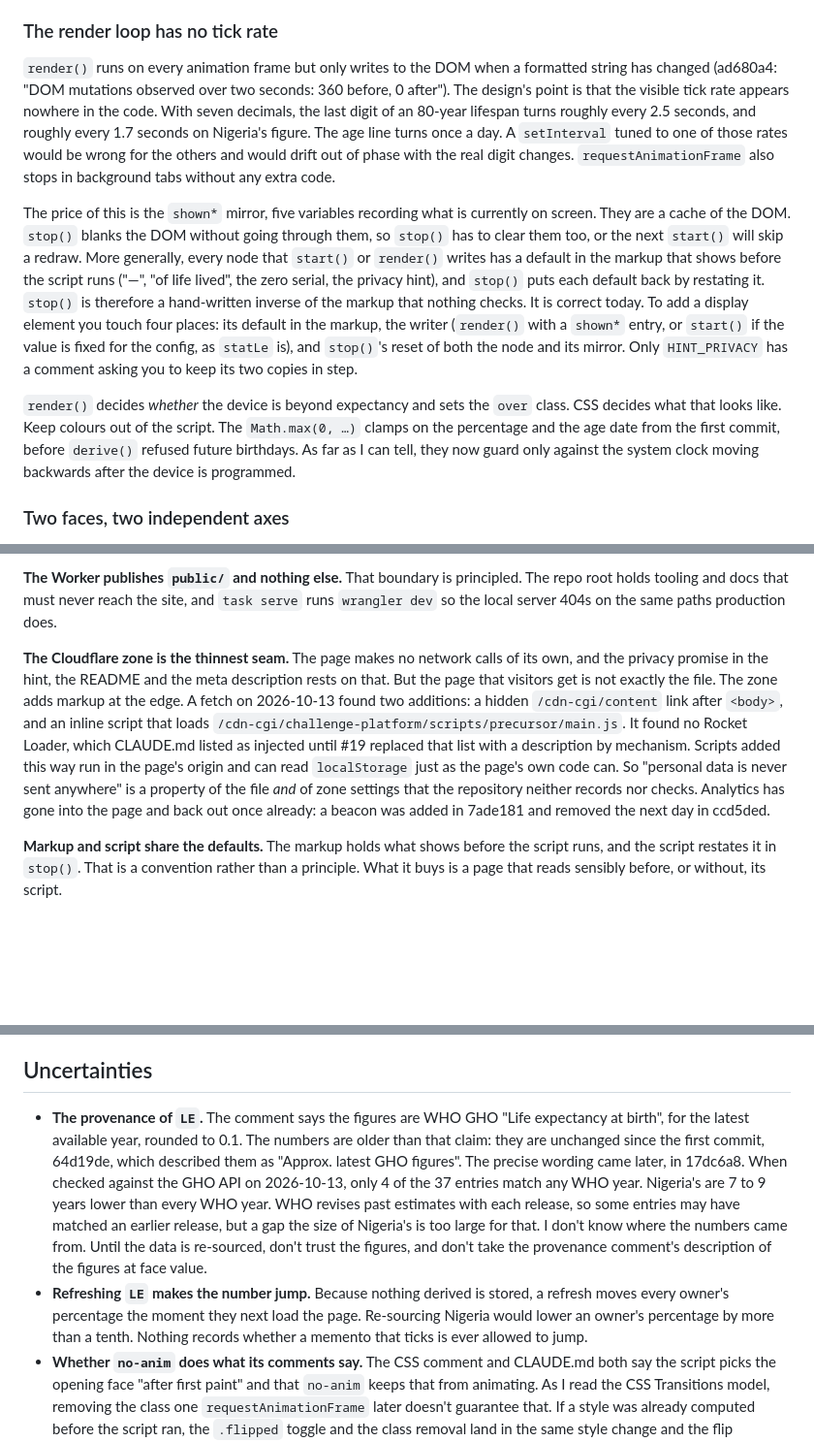
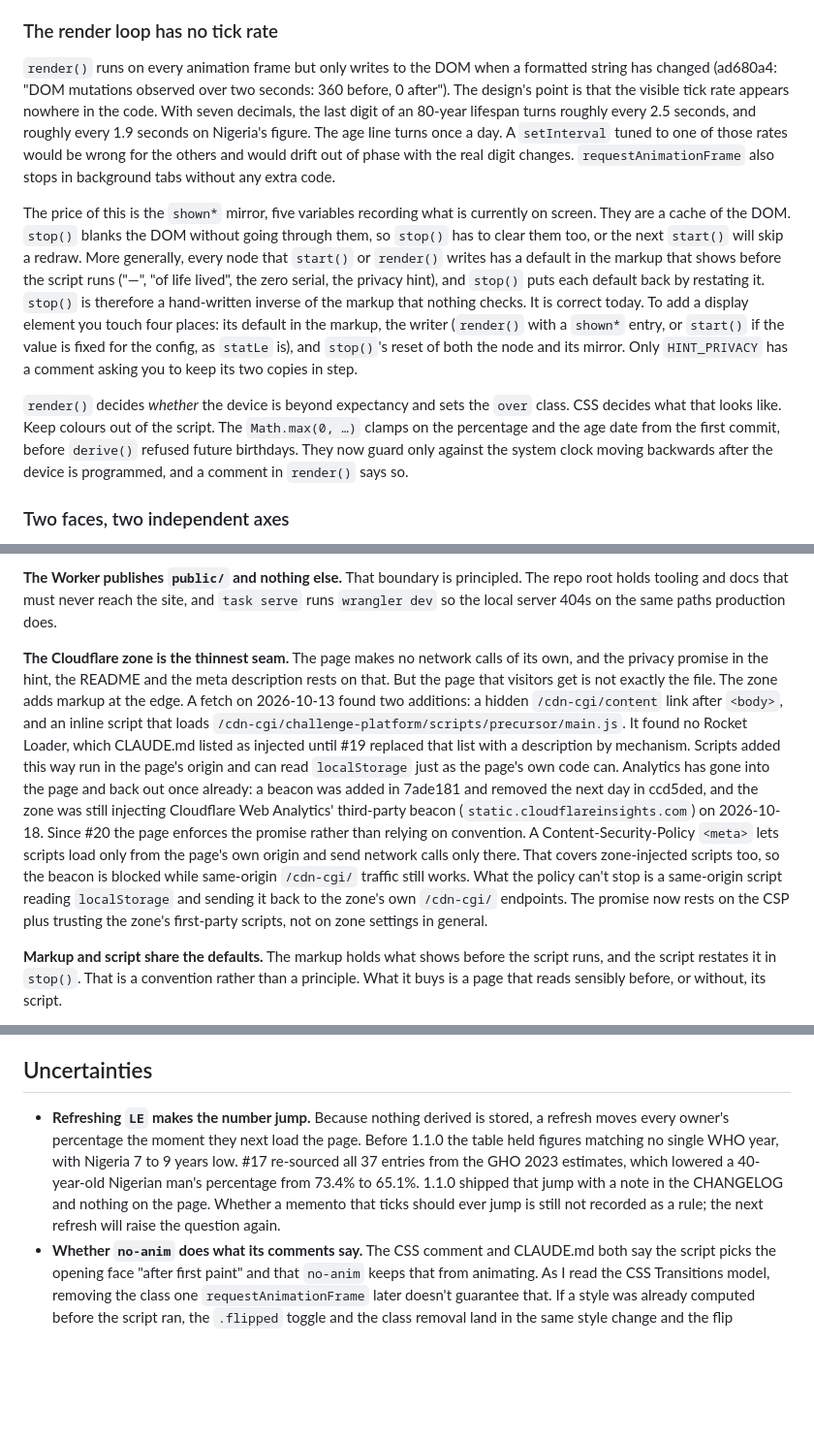
Before and after one commit to philoserf/shortlife, a Markdown page: THEORY.md, 3 parts joined by grey strips. Shown at 97% size. GitHub-like rendering; blank space fills up the shorter version.

```diff
--- a/THEORY.md
+++ b/THEORY.md
@@ -43,11 +43,11 @@ The serial number is a format in the same sense. `serialFor(name)` is a Java-sty
 
 ### The render loop has no tick rate
 
-`render()` runs on every animation frame but only writes to the DOM when a formatted string has changed (ad680a4: "DOM mutations observed over two seconds: 360 before, 0 after"). The design's point is that the visible tick rate appears nowhere in the code. With seven decimals, the last digit of an 80-year lifespan turns roughly every 2.5 seconds, and roughly every 1.7 seconds on Nigeria's figure. The age line turns once a day. A `setInterval` tuned to one of those rates would be wrong for the others and would drift out of phase with the real digit changes. `requestAnimationFrame` also stops in background tabs without any extra code.
+`render()` runs on every animation frame but only writes to the DOM when a formatted string has changed (ad680a4: "DOM mutations observed over two seconds: 360 before, 0 after"). The design's point is that the visible tick rate appears nowhere in the code. With seven decimals, the last digit of an 80-year lifespan turns roughly every 2.5 seconds, and roughly every 1.9 seconds on Nigeria's figure. The age line turns once a day. A `setInterval` tuned to one of those rates would be wrong for the others and would drift out of phase with the real digit changes. `requestAnimationFrame` also stops in background tabs without any extra code.
 
 The price of this is the `shown*` mirror, five variables recording what is currently on screen. They are a cache of the DOM. `stop()` blanks the DOM without going through them, so `stop()` has to clear them too, or the next `start()` will skip a redraw. More generally, every node that `start()` or `render()` writes has a default in the markup that shows before the script runs ("—", "of life lived", the zero serial, the privacy hint), and `stop()` puts each default back by restating it. `stop()` is therefore a hand-written inverse of the markup that nothing checks. It is correct today. To add a display element you touch four places: its default in the markup, the writer (`render()` with a `shown*` entry, or `start()` if the value is fixed for the config, as `statLe` is), and `stop()`'s reset of both the node and its mirror. Only `HINT_PRIVACY` has a comment asking you to keep its two copies in step.
 
-`render()` decides _whether_ the device is beyond expectancy and sets the `over` class. CSS decides what that looks like. Keep colours out of the script. The `Math.max(0, …)` clamps on the percentage and the age date from the first commit, before `derive()` refused future birthdays. As far as I can tell, they now guard only against the system clock moving backwards after the device is programmed.
+`render()` decides _whether_ the device is beyond expectancy and sets the `over` class. CSS decides what that looks like. Keep colours out of the script. The `Math.max(0, …)` clamps on the percentage and the age date from the first commit, before `derive()` refused future birthdays. They now guard only against the system clock moving backwards after the device is programmed, and a comment in `render()` says so.
 
 ### Two faces, two independent axes
 
@@ -68,7 +68,7 @@ Every `localStorage` access goes through `readStore` / `writeStore`. The failure
 
 **The Worker publishes `public/` and nothing else.** That boundary is principled. The repo root holds tooling and docs that must never reach the site, and `task serve` runs `wrangler dev` so the local server 404s on the same paths production does.
 
-**The Cloudflare zone is the thinnest seam.** The page makes no network calls of its own, and the privacy promise in the hint, the README and the meta description rests on that. But the page that visitors get is not exactly the file. The zone adds markup at the edge. A fetch on 2026-10-13 found two additions: a hidden `/cdn-cgi/content` link after `<body>`, and an inline script that loads `/cdn-cgi/challenge-platform/scripts/precursor/main.js`. It found no Rocket Loader, which CLAUDE.md listed as injected until #19 replaced that list with a description by mechanism. Scripts added this way run in the page's origin and can read `localStorage` just as the page's own code can. So "personal data is never sent anywhere" is a property of the file _and_ of zone settings that the repository neither records nor checks. Analytics has gone into the page and back out once already: a beacon was added in 7ade181 and removed the next day in ccd5ded.
+**The Cloudflare zone is the thinnest seam.** The page makes no network calls of its own, and the privacy promise in the hint, the README and the meta description rests on that. But the page that visitors get is not exactly the file. The zone adds markup at the edge. A fetch on 2026-10-13 found two additions: a hidden `/cdn-cgi/content` link after `<body>`, and an inline script that loads `/cdn-cgi/challenge-platform/scripts/precursor/main.js`. It found no Rocket Loader, which CLAUDE.md listed as injected until #19 replaced that list with a description by mechanism. Scripts added this way run in the page's origin and can read `localStorage` just as the page's own code can. Analytics has gone into the page and back out once already: a beacon was added in 7ade181 and removed the next day in ccd5ded, and the zone was still injecting Cloudflare Web Analytics' third-party beacon (`static.cloudflareinsights.com`) on 2026-10-18. Since #20 the page enforces the promise rather than relying on convention. A Content-Security-Policy `<meta>` lets scripts load only from the page's own origin and send network calls only there. That covers zone-injected scripts too, so the beacon is blocked while same-origin `/cdn-cgi/` traffic still works. What the policy can't stop is a same-origin script reading `localStorage` and sending it back to the zone's own `/cdn-cgi/` endpoints. The promise now rests on the CSP plus trusting the zone's first-party scripts, not on zone settings in general.
 
 **Markup and script share the defaults.** The markup holds what shows before the script runs, and the script restates it in `stop()`. That is a convention rather than a principle. What it buys is a page that reads sensibly before, or without, its script.
 
@@ -105,8 +105,7 @@ A maintainer who doesn't hold this theory would most likely do damage in one of
 
 ## Uncertainties
 
-- **The provenance of `LE`.** The comment says the figures are WHO GHO "Life expectancy at birth", for the latest available year, rounded to 0.1. The numbers are older than that claim: they are unchanged since the first commit, 64d19de, which described them as "Approx. latest GHO figures". The precise wording came later, in 17dc6a8. When checked against the GHO API on 2026-10-13, only 4 of the 37 entries match any WHO year. Nigeria's are 7 to 9 years lower than every WHO year. WHO revises past estimates with each release, so some entries may have matched an earlier release, but a gap the size of Nigeria's is too large for that. I don't know where the numbers came from. Until the data is re-sourced, don't trust the figures, and don't take the provenance comment's description of the figures at face value.
-- **Refreshing `LE` makes the number jump.** Because nothing derived is stored, a refresh moves every owner's percentage the moment they next load the page. Re-sourcing Nigeria would lower an owner's percentage by more than a tenth. Nothing records whether a memento that ticks is ever allowed to jump.
+- **Refreshing `LE` makes the number jump.** Because nothing derived is stored, a refresh moves every owner's percentage the moment they next load the page. Before 1.1.0 the table held figures matching no single WHO year, with Nigeria 7 to 9 years low. #17 re-sourced all 37 entries from the GHO 2023 estimates, which lowered a 40-year-old Nigerian man's percentage from 73.4% to 65.1%. 1.1.0 shipped that jump with a note in the CHANGELOG and nothing on the page. Whether a memento that ticks should ever jump is still not recorded as a rule; the next refresh will raise the question again.
 - **Whether `no-anim` does what its comments say.** The CSS comment and CLAUDE.md both say the script picks the opening face "after first paint" and that `no-anim` keeps that from animating. As I read the CSS Transitions model, removing the class one `requestAnimationFrame` later doesn't guarantee that. If a style was already computed before the script ran, the `.flipped` toggle and the class removal land in the same style change and the flip animates. If no style was computed yet, there is no before-change style and nothing animates, with or without the class. The live page currently runs the inline script during parsing (no Rocket Loader was observed), so the second case is probably the common one. I tried to watch this in Safari, but the automation tab was hidden, `requestAnimationFrame` never fired, and the test showed nothing. Treat the mechanism as unverified. Forcing a style flush before removing the class would make it hold in both cases.
 - **Seven decimals.** The precision produces a visible tick every few seconds. Whether that is the reason, or whether it copies the physical device's display, the code doesn't say.
 - **Why the stat line is outside the card.** I read the age, expectancy and remaining line as being _about_ the device rather than part of it, which would explain why the d4a5a58 move left it below the card. That is an inference from the layout, not something stated anywhere.
```
Also changed, not shown: CHANGELOG.md (added, +17 -0 lines), WALKTHROUGH.md (+12 -12 lines).
